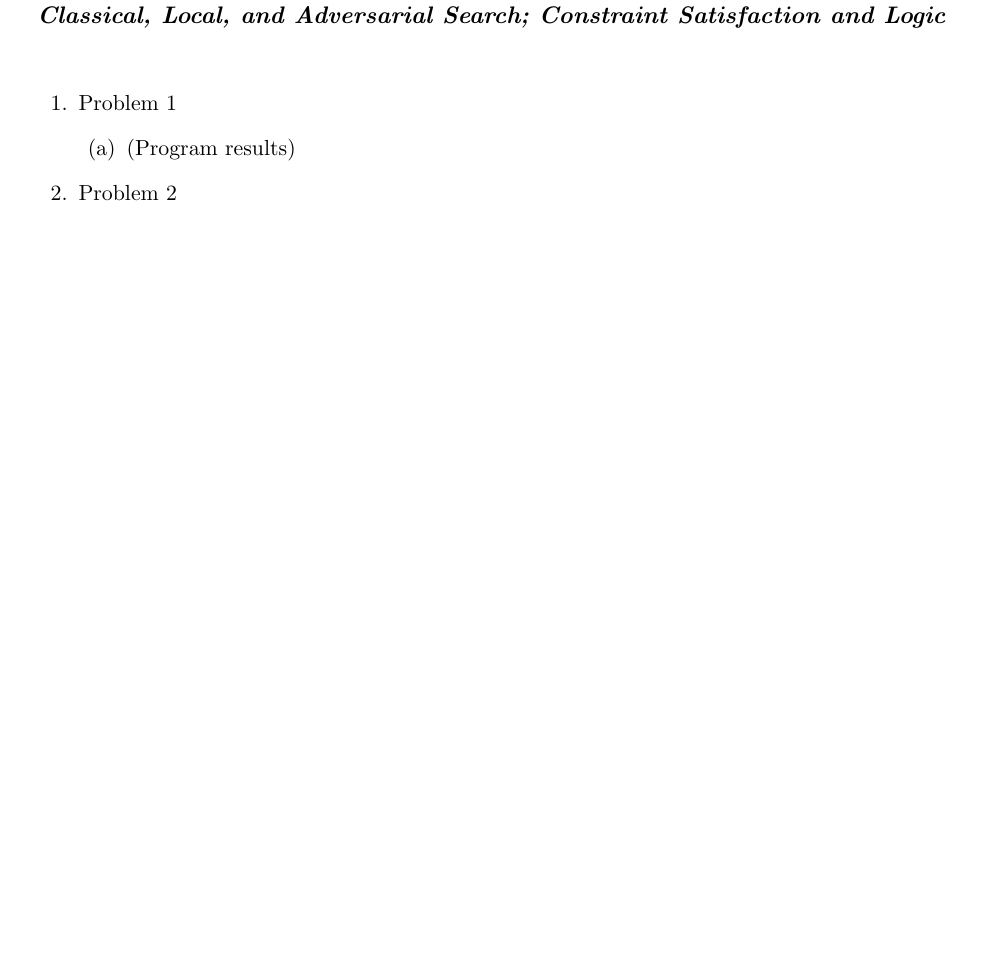
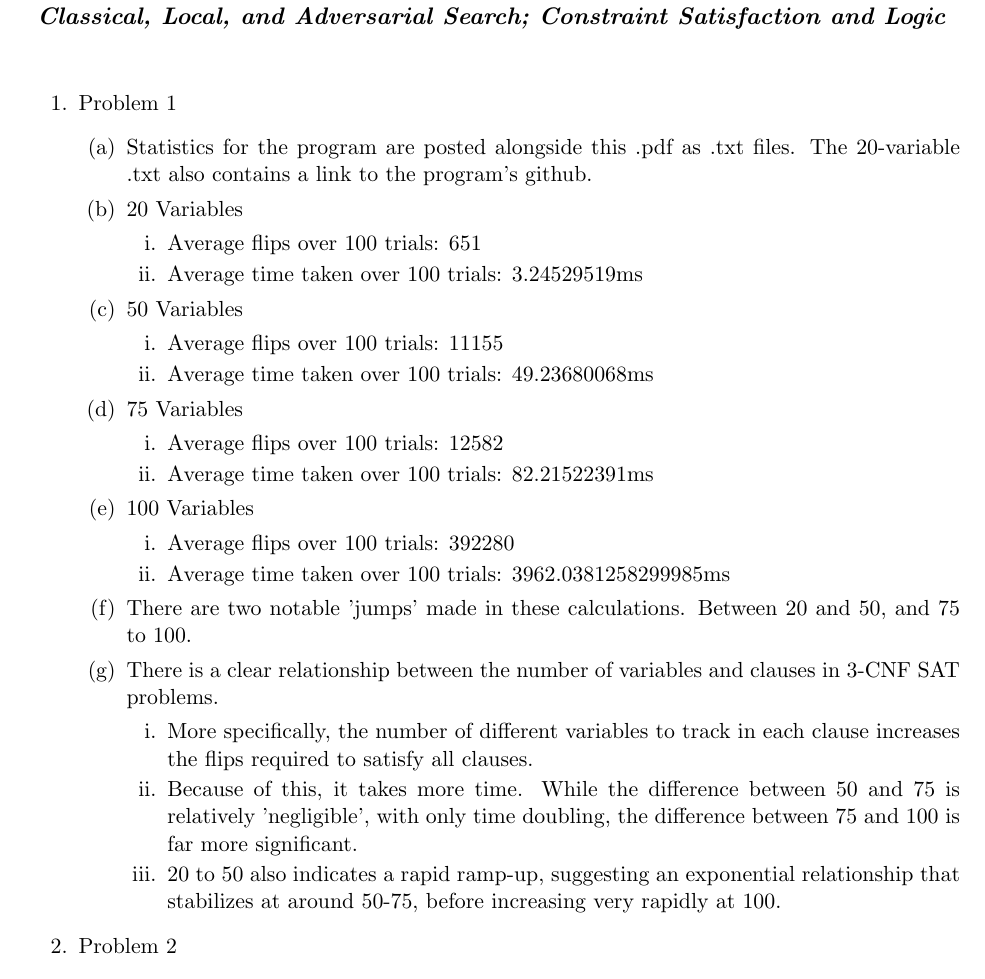
Before and after one commit to jdorje/ClassicalAndLokalSuche, a LaTeX document (assg2.tex): part of page 1 of 3 before the commit and part of page 1 of 4 after it, cut so that both start at the same text, the shorter picture padded with empty space. Compiled offline with pdfLaTeX.

Commit message:
Finished problem 1

```diff
--- a/assg2.tex
+++ b/assg2.tex
@@ -30,7 +30,34 @@ Kostas Bekris\\
 
 \item Problem 1
 \begin{enumerate}
-\item (Program results)
+\item Statistics for the program are posted alongside this .pdf as .txt files. The 20-variable .txt also contains a link to the program's github.
+\item 20 Variables
+\begin{enumerate}
+\item Average flips over 100 trials: 651
+\item Average time taken over 100 trials: 3.24529519ms
+\end{enumerate}
+\item 50 Variables
+\begin{enumerate}
+\item Average flips over 100 trials: 11155
+\item Average time taken over 100 trials: 49.23680068ms
+\end{enumerate}
+\item 75 Variables
+\begin{enumerate}
+\item Average flips over 100 trials: 12582
+\item Average time taken over 100 trials: 82.21522391ms
+\end{enumerate}
+\item 100 Variables
+\begin{enumerate}
+\item Average flips over 100 trials: 392280
+\item Average time taken over 100 trials: 3962.0381258299985ms
+\end{enumerate}
+\item There are two notable 'jumps' made in these calculations. Between 20 and 50, and 75 to 100.
+\item There is a clear relationship between the number of variables and clauses in 3-CNF SAT problems.
+\begin{enumerate}
+\item More specifically, the number of different variables to track in each clause increases the flips required to satisfy all clauses.
+\item Because of this, it takes more time. While the difference between 50 and 75 is relatively 'negligible', with only time doubling, the difference between 75 and 100 is far more significant.
+\item 20 to 50 also indicates a rapid ramp-up, suggesting an exponential relationship that stabilizes at around 50-75, before increasing very rapidly at 100.
+\end{enumerate}
 \end{enumerate}
 
 \item Problem 2
```
